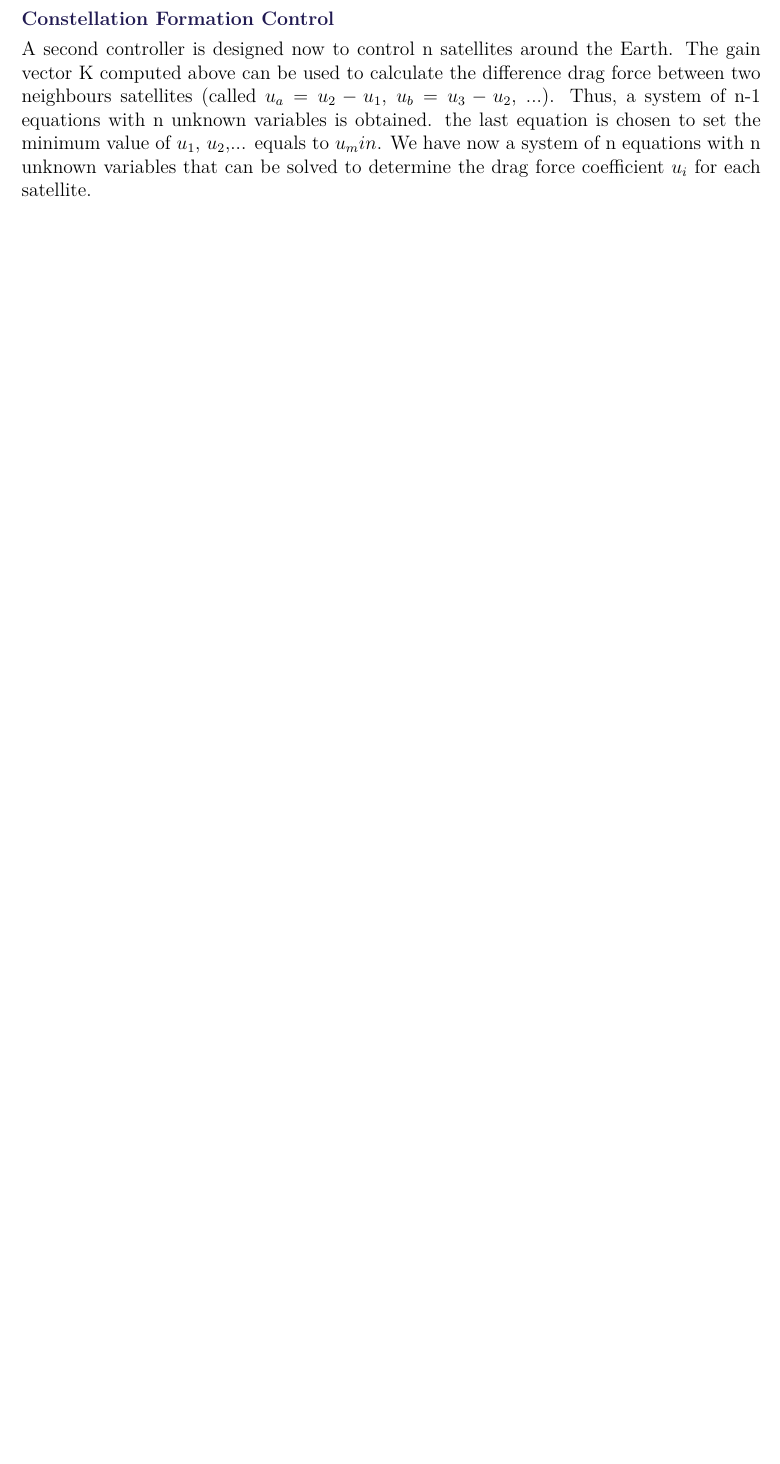
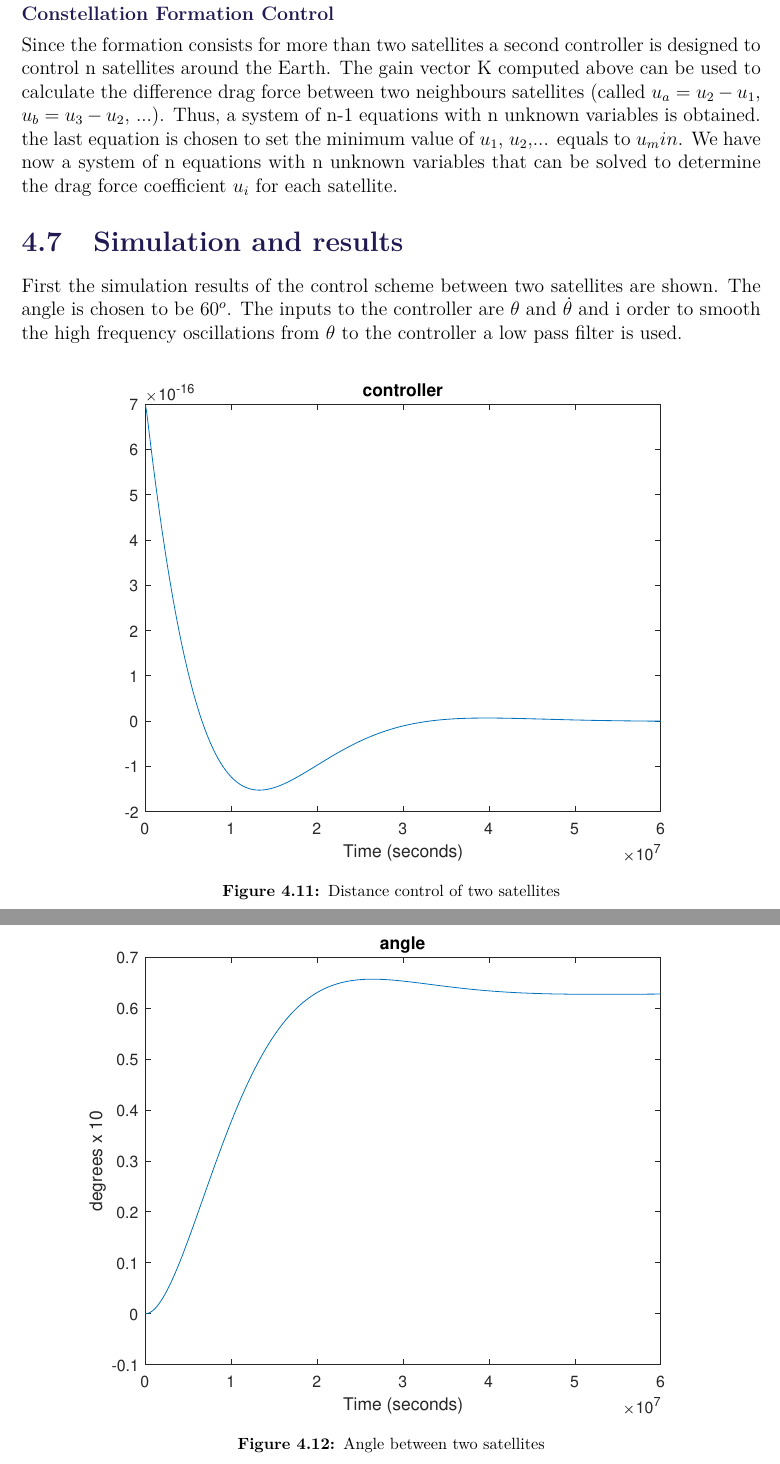
Before and after one commit to nalexc/CA9_Project, a LaTeX thesis (main.tex, which reads chapters/part1.tex): part of page 27 of 41 before the commit and two parts of pages 27 and 28 of 45 after it, the two joined at a grey line, cut so that both start at the same text, the shorter picture padded with empty space. Compiled offline with pdfLaTeX.

Commit message:
distance control results.

```diff
--- a/chapters/part1.tex
+++ b/chapters/part1.tex
@@ -310,4 +310,21 @@ The bode diagram of L(s) is represented in the \figref{fig:bode_L}. \\
 In the modeling, the control input signal (drag force coefficient) was assumed to be able to change instantaneously but in the real system,variations of the orientation of the satellite take times. Therefore, the phase margin must be big enough to allow a delay in the controller. In the bode diagram, the phase margin can be estimated equal to $62^{circ}$ which is enough to accept a large delay due to the small crossover frequency. \\
 
 \subsubsection{Constellation Formation Control}
-A second controller is designed now to control n satellites around the Earth. The gain vector K computed above can be used to calculate the difference drag force between two neighbours satellites (called $u_a = u_2 - u_1$, $u_b = u_3 - u_2$, ...). Thus, a system of n-1 equations with n unknown variables is obtained. the last equation is chosen to set the minimum value of $u_1$, $u_2$,... equals to $u_min$. We have now a system of n equations with n unknown variables that can be solved to determine the drag force coefficient $u_i$ for each satellite.
+Since the formation consists for more than two satellites a second controller is designed to control n satellites around the Earth. The gain vector K computed above can be used to calculate the difference drag force between two neighbours satellites (called $u_a = u_2 - u_1$, $u_b = u_3 - u_2$, ...). Thus, a system of n-1 equations with n unknown variables is obtained. the last equation is chosen to set the minimum value of $u_1$, $u_2$,... equals to $u_min$. We have now a system of n equations with n unknown variables that can be solved to determine the drag force coefficient $u_i$ for each satellite.
+%
+\section{Simulation and results}
+ First the simulation results of the control scheme between two satellites are shown. The angle is chosen to be $60^{o}$. The inputs to the controller are $\theta$ and $\dot{\theta}$ and i order to smooth the high frequency  oscillations from $\theta$ to the controller a low pass filter is used.
+%
+\begin{figure}[H]
+	\centering
+	\includegraphics[width=0.9\linewidth]
+	{figures/distance_control_twosat.eps}
+	\caption{Distance control of two satellites }
+	\label{fig:distancecontrol}
+\end{figure}
+%
+\begin{figure}[H]
+	\centering
+	\includegraphics[width=0.9\linewidth]
+	{figures/distance_contro_angle.eps}
+	\caption{Angle between two satellites }
@@ -313,0 +339,2 @@ A second controller is designed now to control n satellites around the Earth. Th
+	\label{fig:distancecontrol3}
+\end{figure}
```
Also changed, not shown: figures/distance_contro_angle.eps (added), figures/distance_control_twosat.eps (added), figures/input_drag_sat1.eps (added), figures/input_drag_sat2.eps (added), main.pdf, chapters/part1.tex (23 more changed lines), 5 other files.
